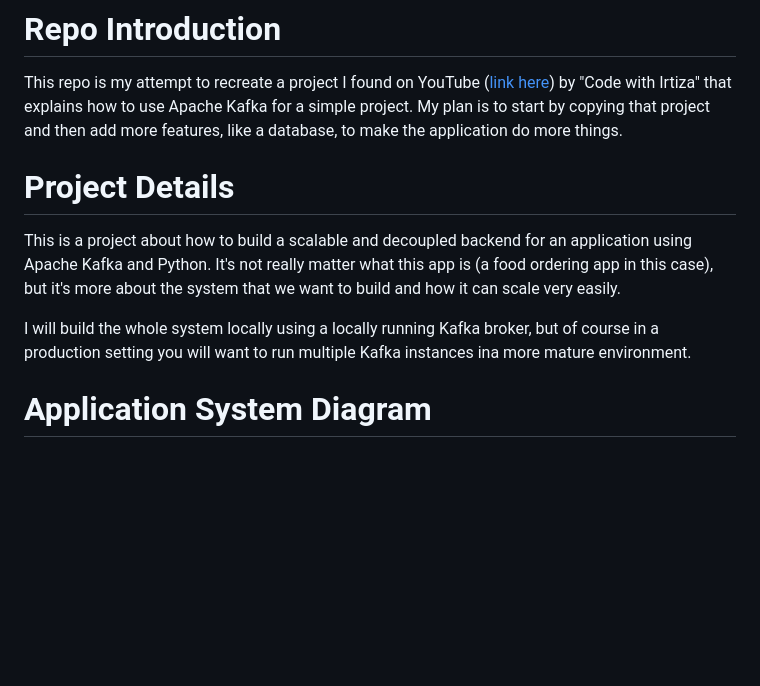
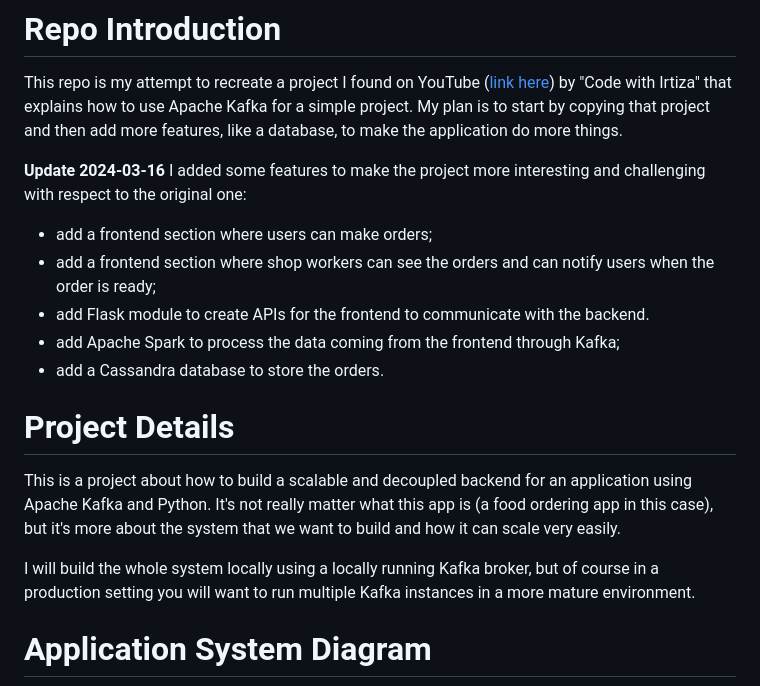
Before and after one commit to simdangelo/food-ordering-app, a Markdown page: README.md, the part around the change printed below. Drawn GitHub-style; blank space fills up the shorter version.

```diff
--- a/README.md
+++ b/README.md
@@ -1,10 +1,19 @@
 # Repo Introduction
 This repo is my attempt to recreate a project I found on YouTube ([link here](https://www.youtube.com/watch?v=qi7uR3ItaOY&ab_channel=CodewithIrtiza)) by "Code with Irtiza" that explains how to use Apache Kafka for a simple project. My plan is to start by copying that project and then add more features, like a database, to make the application do more things.
+
+**Update 2024-03-16**
+I added some features to make the project more interesting and challenging with respect to the original one:
+* add a frontend section where users can make orders;
+* add a frontend section where shop workers can see the orders and can notify users when the order is ready;
+* add Flask module to create APIs for the frontend to communicate with the backend.
+* add Apache Spark to process the data coming from the frontend through Kafka;
+* add a Cassandra database to store the orders.
+
 
 # Project Details
 This is a project about how to build a scalable and decoupled backend for an application using Apache Kafka and Python. It's not really matter what this app is (a food ordering app in this case), but it's more about the system that we want to build and how it can scale very easily.
 
-I will build the whole system locally using a locally running Kafka broker, but of course in a production setting you will want to run multiple Kafka instances ina more mature environment.
+I will build the whole system locally using a locally running Kafka broker, but of course in a production setting you will want to run multiple Kafka instances in a more mature environment.
 
 # Application System Diagram
 ![img_2.png](img_2.png)
```
Also changed, not shown: other parts of README.md (+18 -18 lines), img_1.png (added), img_3.png (added), img_4.png (added).
